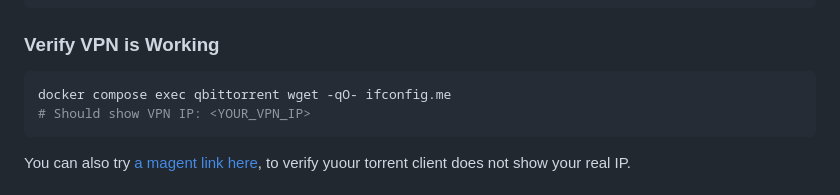
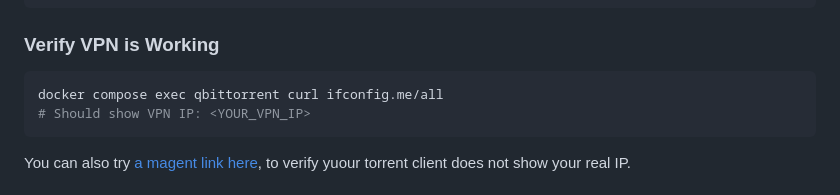
Before and after one commit to konsumer/media-llm-server, a Markdown page: README.md, the part around the change. GitHub-like rendering.

Commit message:
update notes

````diff
--- a/README.md
+++ b/README.md
@@ -170,7 +170,7 @@ WIREGUARD_PRIVATE_KEY=<YOURS>
 
 ### Verify VPN is Working
 ```bash
-docker compose exec qbittorrent wget -qO- ifconfig.me
+docker compose exec qbittorrent curl ifconfig.me/all
 # Should show VPN IP: <YOUR_VPN_IP>
 ```
 
````
